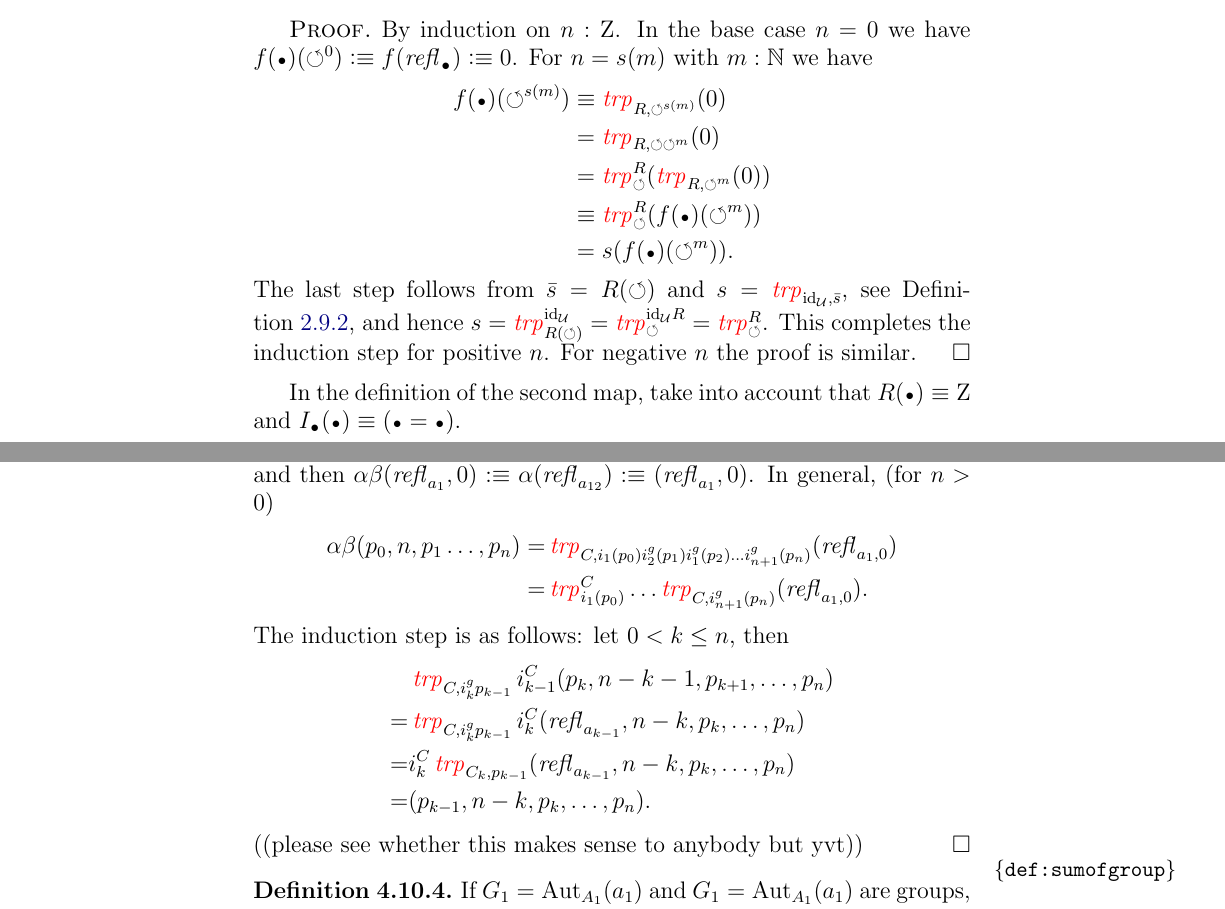
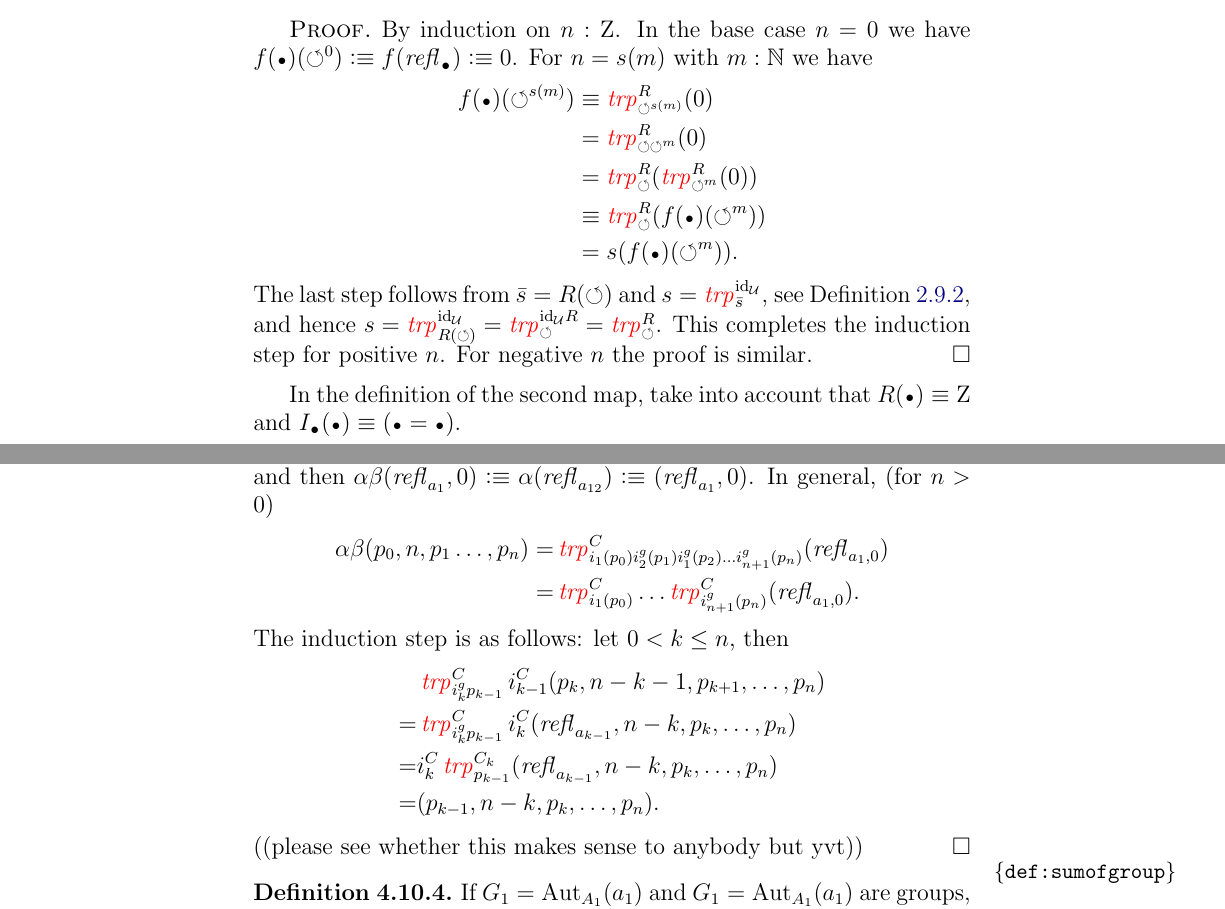
Before and after one commit to UniMath/SymmetryBook, a LaTeX thesis (book.tex, which reads circle.tex, group.tex): two parts of pages 58 and 119 of 195, joined at a grey line, cut so that both start at the same text. Compiled offline with pdfLaTeX.

Commit message:
trp in red, done all substitutions

```diff
--- a/circle.tex
+++ b/circle.tex
@@ -598,14 +598,14 @@ By induction on $n:\zet$.  In the base case $n=0$ we have
 $f(\base)(\Sloop^0)\defeq f(\refl\base)\defeq 0$.
 For $n=s(m)$ with $m:\NN$ we have
 \begin{align*}
-  f(\base)(\Sloop^{s(m)})&\jdeq\trp{R,\Sloop^{s(m)}}(0)\\
-  &=\trp{R,\Sloop \Sloop^{m}}(0)\\
-  &=\trp[R]{\Sloop}(\trp{R,\Sloop^m}(0))\\
+  f(\base)(\Sloop^{s(m)})&\jdeq\trp[R]{\Sloop^{s(m)}}(0)\\
+  &=\trp[R]{\Sloop \Sloop^{m}}(0)\\
+  &=\trp[R]{\Sloop}(\trp[R]{\Sloop^m}(0))\\
   &\jdeq \trp[R]{\Sloop}(f(\base)(\Sloop^{m}))\\
   &= s(f(\base)(\Sloop^{m})).
 \end{align*}
 The last step follows from $\etop{s}=R(\Sloop)$
-and $s=\trp{\id_\UU,\etop{s}}$, see \cref{def:univalence},
+and $s=\trp[\id_\UU]{\etop{s}}$, see \cref{def:univalence},
 and hence $s=\trp[\id_\UU]{R(\Sloop)}=\trp[\id_\UU R]{\Sloop}=\trp[R]{\Sloop}$.
 This completes the induction step for positive $n$.
 For negative $n$ the proof is similar.
--- a/group.tex
+++ b/group.tex
@@ -1588,14 +1588,14 @@ That $\alpha\beta(p_0,n,p_1\dots,p_n)=(p_0,n,p_1,\dots,p_n)$ follows by inductio
 $\alpha\beta(\refl{a_1},0)\defequi\alpha(\refl{a_{12}})\defequi(\refl{a_1},0)$.  In general, (for $n>0$)
 \begin{align*}
   \alpha\beta(p_0,n,p_1\dots,p_n)
-=&\trp{C,i_1(p_0)i_2^g(p_1)i_1^g(p_2) \dots i_{n+1}^g(p_n)}(\refl{a_1,0})\\
-=&\trp[C]{i_1(p_0)}\dots\trp{C,i_{n+1}^g(p_n)}(\refl{a_1,0}).
+=&\trp[C]{i_1(p_0)i_2^g(p_1)i_1^g(p_2) \dots i_{n+1}^g(p_n)}(\refl{a_1,0})\\
+=&\trp[C]{i_1(p_0)}\dots\trp[C]{i_{n+1}^g(p_n)}(\refl{a_1,0}).
 \end{align*}
   The induction step is as follows: let $0< k\leq n$, then
 \begin{align*}
-  &\trp{C,i_k^gp_{k-1}}i^C_{k-1}(p_k,n-k-1,p_{k+1},\dots,p_n)\\
-  =&\trp{C,i_k^gp_{k-1}}i^C_k(\refl{a_{k-1}},n-k,p_k,\dots,p_n)\\
-  =&i^C_k\trp{C_k,p_{k-1}}(\refl{a_{k-1}},n-k,p_k,\dots,p_n)\\
+  &\trp[C]{i_k^gp_{k-1}}i^C_{k-1}(p_k,n-k-1,p_{k+1},\dots,p_n)\\
+  =&\trp[C]{i_k^gp_{k-1}}i^C_k(\refl{a_{k-1}},n-k,p_k,\dots,p_n)\\
+  =&i^C_k\trp[C_k]{p_{k-1}}(\refl{a_{k-1}},n-k,p_k,\dots,p_n)\\
   =&(p_{k-1},n-k,p_k,\dots,p_n).
 \end{align*}
 ((please see whether this makes sense to anybody but yvt))
```
Also changed, not shown: intro-uf.tex (+10 -11 lines), circle.tex (2 more changed lines).
